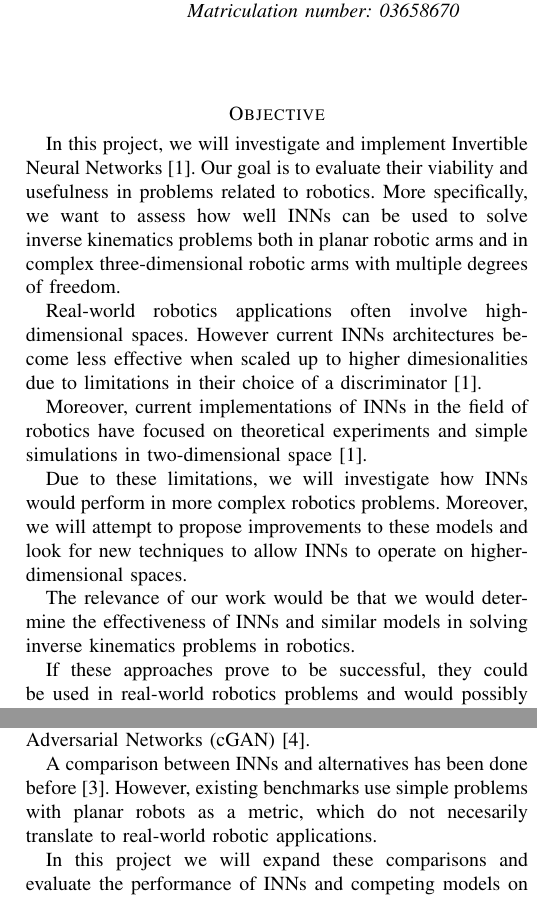
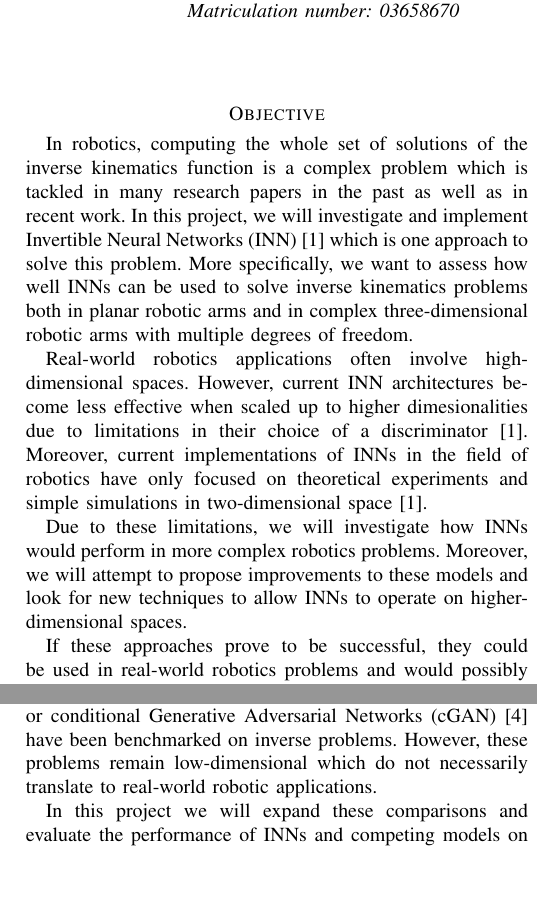
Before and after one commit to thomasbbrunner/tum-adlr-ws20-06, a LaTeX paper (proposal/IEEE_proposal.tex): two parts of the columns of the page, joined at a grey line, cut so that both start at the same text, the shorter picture padded with empty space. Compiled offline with pdfLaTeX; a missing font is replaced by an installed copy or a similar font; a LaTeX package or settings file that is missing is left out.

Commit message:
minor changes added to IEEE proposal

```diff
--- a/proposal/IEEE_proposal.tex
+++ b/proposal/IEEE_proposal.tex
@@ -27,52 +27,36 @@
 
 \section*{Objective}
 
-In this project, we will investigate and implement Invertible Neural Networks \cite{Ardizzone2018}.
-Our goal is to evaluate their viability and usefulness in problems related to robotics.
-More specifically, we want to assess how well INNs can be used to solve inverse kinematics problems
+In robotics, computing the whole set of solutions of the inverse kinematics function is a complex problem which is tackled in many research papers in the past as well as in recent work. In this project, we will investigate and implement Invertible Neural Networks (INN) \cite{Ardizzone2018} which is one approach to solve this problem. More specifically, we want to assess how well INNs can be used to solve inverse kinematics problems
 both in planar robotic arms and in complex three-dimensional robotic arms with multiple degrees of freedom.
 
-Real-world robotics applications often involve high-dimensional spaces.
-However current INNs architectures become less effective when scaled up to higher dimesionalities
-due to limitations in their choice of a discriminator \cite{Ardizzone2018}.
+Real-world robotics applications often involve high-dimensional spaces. However, current INN architectures become less effective when scaled up to higher dimesionalities
+due to limitations in their choice of a discriminator \cite{Ardizzone2018}. Moreover, current implementations of INNs in the field of robotics have only focused on theoretical experiments and simple simulations in two-dimensional space \cite{Ardizzone2018}.
 
-Moreover, current implementations of INNs in the field of robotics have focused on theoretical experiments
-and simple simulations in two-dimensional space \cite{Ardizzone2018}.
-
-Due to these limitations, we will investigate how INNs would perform in more complex robotics problems.
-Moreover, we will attempt to propose improvements to these models and look for new techniques to allow
-INNs to operate on higher-dimensional spaces.
-
-The relevance of our work would be that we would determine the effectiveness of INNs
-and similar models in solving inverse kinematics problems in robotics.
+Due to these limitations, we will investigate how INNs would perform in more complex robotics problems. Moreover, we will attempt to propose improvements to these models and look for new techniques to allow INNs to operate on higher-dimensional spaces.
 
 If these approaches prove to be successful, they could be used in real-world robotics problems
 and would possibly enable the expansion of the use of more complex robotic systems.
 
 \section*{Related Work}
 
-Neural networks have already been used to attempt to solve inverse kinematics problems.
-Examples are conditional Variational Autoencoders (cVAE) \cite{Sohn2015}
-and conditional Generative Adversarial Networks (cGAN) \cite{Mehdi2018}.
+In the last years, many literature was published in the field of solving the inverse kinematics of robots in both two-dimensional \cite{Duka2014} and three-dimensional space. In contrast to INNs, the inverse process is learned explicitly which makes these approaches unable to recover the lost information and compute ambiguous solutions to the inverse function.
 
-A comparison between INNs and alternatives has been done before \cite{Kruse2019}.
-However, existing benchmarks use simple problems with planar robots as a metric,
-which do not necesarily translate to real-world robotic applications.
+In \cite{Kruse2019} and \cite{Ardizzone2018}, several invertible architectures and related models like conditional Variational Autoencoders (cVAE) \cite{Sohn2015} or conditional Generative Adversarial Networks (cGAN) \cite{Mehdi2018} have been benchmarked on inverse problems. However, these problems remain low-dimensional which do not necessarily translate to real-world robotic applications.
 
-In this project we will expand these comparisons and evaluate the performance of INNs and competing models on
-more complex robotics problems.
+In this project we will expand these comparisons and evaluate the performance of INNs and competing models on more complex robotics problems.
 
 \section*{Technical Outline}
 
-We address the problem in handling the non-uniqueness of the solution regarding the joint parameters in inverse kinematics by studying generative neural networks. Specifically, we try to estimate the full posterior of the robot joint space with Invertible Neural Networks (INN) \cite{Ardizzone2018}. By introducing additional latent variables in the forward process which follow a certain distribution, INNs also capture the data which is lost during the inverse process resulting in a bijective mapping from TCP coordinates to joint parameters.
+INNs try to estimate the full posterior of the robot joint space by introducing additional latent variables in the forward process which follow a certain distribution. This enables them to also capture the data which is lost during the inverse process and results in a bijective mapping from end-effector coordinates to joint parameters.
 
-In order to analyze the performance of INNs, we simulate the forward kinematics of a planar 3DoF manipulator and generate a dataset which is used for training and testing the performance on estimating the full posterior of the three joint angles.
+In this work, we implement INN on the one hand. On the other hand, we also implement a cVAE \cite{Sohn2015} which is an extension of VAE where both the input parameters and the latent variables are conditioned on the end-effector coordinates. We use this approach as a baseline to INNs, as this approach is conceptually close to them and was also used as a baseline in \cite{Ardizzone2018}.
 
-As a baseline, we also implement a conditional Variational Autoencoder (cVAE) \cite{Sohn2015} which is an extension of VAE where both the input parameters and the latent variables are conditioned on the TCP coordinates.
+In order to analyze the suitability of these architectures, we simulate the forward kinematics of a planar 3DoF manipulator and generate a dataset which is used for training and testing the performance on estimating the full posterior of the three joint angles.
 
-As INNs use MMD to compare two probability distributions, the authors of \cite{Ardizzone2018} also mention the problem of computing the distance between high-dimensional probability distribtutions, as MMD becomes less effective in this case.
+As INNs use Maximum Mean Discrpancy (MMD) \cite{Gretton2008} to compare two probability distributions, the authors of \cite{Ardizzone2018} also mention the problem of computing the distance between high-dimensional probability distribtutions, as MMD becomes less effective in this case.
 
-Our contribution is two-fold: First, we want to illustrate this claim by systematically increasing the number of DoF of the planar robot arm and compare the performance of cVAEs and INNs accordingly. Second, we try alternative methods to MMD which also compute the distance between two probability distributions only given samples from these distributions.
+Our contribution is twofold: First, we want to illustrate this claim by systematically increasing the number of DoF of the planar robot arm and compare the performance of cVAEs and INNs. Second, we try alternative methods to MMD which also compute the distance between two probability distributions only given samples from these distributions.
 
 \bibliographystyle{plain}
 \bibliography{M335}
```
Also changed, not shown: proposal/IEEE_proposal.pdf, 1 other file.
